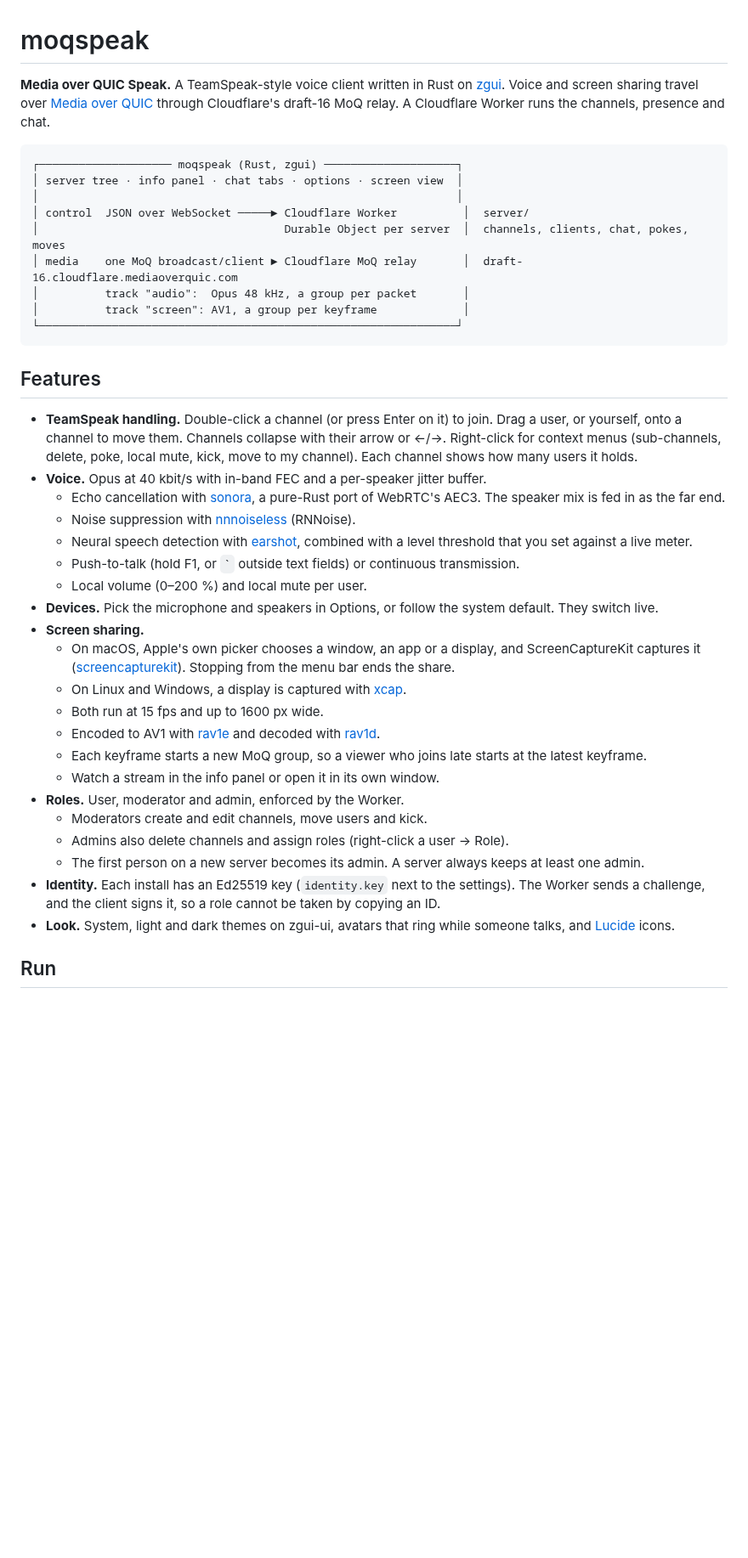
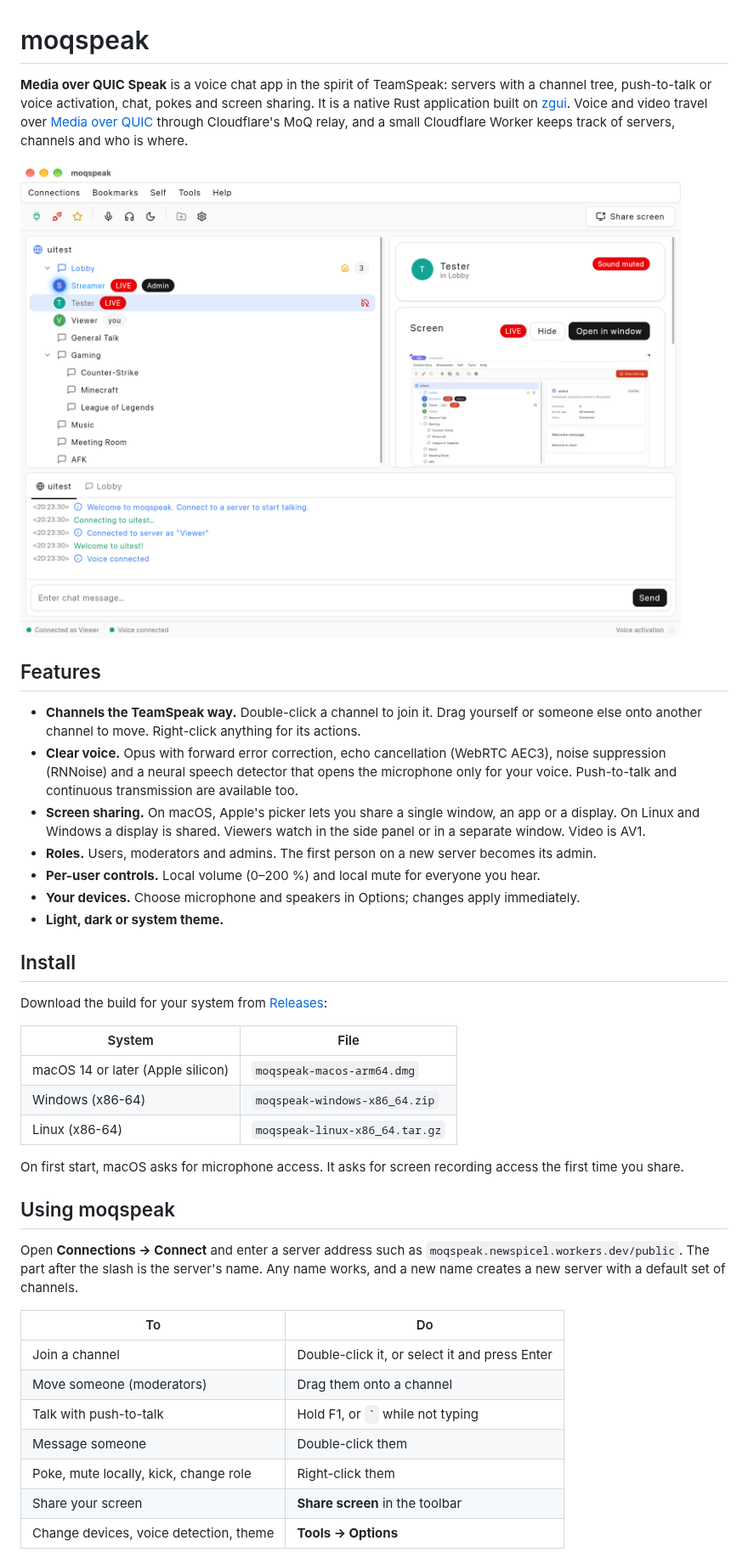
Before and after one commit to Newspicel/moqspeak, a Markdown page: README.md, the part around one of its changes. Shown at 85% size. Rendered like a GitHub page; pictures changed too: docs/screenshot.png (added); blank space fills up the shorter version.

Commit message:
Build macOS on macos-15 (the ScreenCaptureKit bridge needs the 15 SDK); rewrite the README

````diff
--- a/README.md
+++ b/README.md
@@ -1,56 +1,55 @@
 # moqspeak
 
-**Media over QUIC Speak.** A TeamSpeak-style voice client written in Rust on
-[zgui](https://github.com/zortax/zgui). Voice and screen sharing travel over
-[Media over QUIC](https://github.com/moq-dev/moq) through Cloudflare's draft-16 MoQ relay. A
-Cloudflare Worker runs the channels, presence and chat.
+**Media over QUIC Speak** is a voice chat app in the spirit of TeamSpeak: servers with a channel
+tree, push-to-talk or voice activation, chat, pokes and screen sharing. It is a native Rust
+application built on [zgui](https://github.com/zortax/zgui). Voice and video travel over
+[Media over QUIC](https://github.com/moq-dev/moq) through Cloudflare's MoQ relay, and a small
+Cloudflare Worker keeps track of servers, channels and who is where.
 
-```
-┌──────────────────── moqspeak (Rust, zgui) ────────────────────┐
-│ server tree · info panel · chat tabs · options · screen view  │
-│                                                               │
-│ control  JSON over WebSocket ─────► Cloudflare Worker          │  server/
-│                                     Durable Object per server  │  channels, clients, chat, pokes, moves
-│ media    one MoQ broadcast/client ► Cloudflare MoQ relay       │  draft-16.cloudflare.mediaoverquic.com
-│          track "audio":  Opus 48 kHz, a group per packet       │
-│          track "screen": AV1, a group per keyframe             │
-└───────────────────────────────────────────────────────────────┘
-```
+![moqspeak sharing a window](docs/screenshot.png)
 
 ## Features
 
-* **TeamSpeak handling.** Double-click a channel (or press Enter on it) to join. Drag a user, or
-  yourself, onto a channel to move them. Channels collapse with their arrow or ←/→. Right-click
-  for context menus (sub-channels, delete, poke, local mute, kick, move to my channel). Each
-  channel shows how many users it holds.
-* **Voice.** Opus at 40 kbit/s with in-band FEC and a per-speaker jitter buffer.
-  * Echo cancellation with [sonora](https://crates.io/crates/sonora), a pure-Rust port of
-    WebRTC's AEC3. The speaker mix is fed in as the far end.
-  * Noise suppression with [nnnoiseless](https://crates.io/crates/nnnoiseless) (RNNoise).
-  * Neural speech detection with [earshot](https://crates.io/crates/earshot), combined with a
-    level threshold that you set against a live meter.
-  * Push-to-talk (hold F1, or `` ` `` outside text fields) or continuous transmission.
-  * Local volume (0–200 %) and local mute per user.
-* **Devices.** Pick the microphone and speakers in Options, or follow the system default. They
-  switch live.
-* **Screen sharing.**
-  * On macOS, Apple's own picker chooses a window, an app or a display, and ScreenCaptureKit
-    captures it ([screencapturekit](https://crates.io/crates/screencapturekit)). Stopping from
-    the menu bar ends the share.
-  * On Linux and Windows, a display is captured with [xcap](https://crates.io/crates/xcap).
-  * Both run at 15 fps and up to 1600 px wide.
-  * Encoded to AV1 with [rav1e](https://crates.io/crates/rav1e) and decoded with
-    [rav1d](https://crates.io/crates/rav1d).
-  * Each keyframe starts a new MoQ group, so a viewer who joins late starts at the latest
-    keyframe.
-  * Watch a stream in the info panel or open it in its own window.
-* **Roles.** User, moderator and admin, enforced by the Worker.
-  * Moderators create and edit channels, move users and kick.
-  * Admins also delete channels and assign roles (right-click a user → Role).
-  * The first person on a new server becomes its admin. A server always keeps at least one admin.
-* **Identity.** Each install has an Ed25519 key (`identity.key` next to the settings). The Worker
-  sends a challenge, and the client signs it, so a role cannot be taken by copying an ID.
-* **Look.** System, light and dark themes on zgui-ui, avatars that ring while someone talks, and
-  [Lucide](https://lucide.dev) icons.
+- **Channels the TeamSpeak way.** Double-click a channel to join it. Drag yourself or someone else
+  onto another channel to move. Right-click anything for its actions.
+- **Clear voice.** Opus with forward error correction, echo cancellation (WebRTC AEC3), noise
+  suppression (RNNoise) and a neural speech detector that opens the microphone only for your
+  voice. Push-to-talk and continuous transmission are available too.
+- **Screen sharing.** On macOS, Apple's picker lets you share a single window, an app or a display.
+  On Linux and Windows a display is shared. Viewers watch in the side panel or in a separate
+  window. Video is AV1.
+- **Roles.** Users, moderators and admins. The first person on a new server becomes its admin.
+- **Per-user controls.** Local volume (0–200 %) and local mute for everyone you hear.
+- **Your devices.** Choose microphone and speakers in Options; changes apply immediately.
+- **Light, dark or system theme.**
 
-## Run
+## Install
+
+Download the build for your system from
+[Releases](https://github.com/Newspicel/moqspeak/releases):
+
+| System | File |
+|---|---|
+| macOS 14 or later (Apple silicon) | `moqspeak-macos-arm64.dmg` |
+| Windows (x86-64) | `moqspeak-windows-x86_64.zip` |
+| Linux (x86-64) | `moqspeak-linux-x86_64.tar.gz` |
+
+On first start, macOS asks for microphone access. It asks for screen recording access the first
+time you share.
+
+## Using moqspeak
+
+Open **Connections → Connect** and enter a server address such as
+`moqspeak.newspicel.workers.dev/public`. The part after the slash is the server's name. Any name
+works, and a new name creates a new server with a default set of channels.
+
+| To | Do |
+|---|---|
+| Join a channel | Double-click it, or select it and press Enter |
+| Move someone (moderators) | Drag them onto a channel |
+| Talk with push-to-talk | Hold F1, or `` ` `` while not typing |
+| Message someone | Double-click them |
+| Poke, mute locally, kick, change role | Right-click them |
+| Share your screen | **Share screen** in the toolbar |
+| Change devices, voice detection, theme | **Tools → Options** |
+
````
Also changed, not shown: other parts of README.md (+99 -76 lines), 1 other file.
